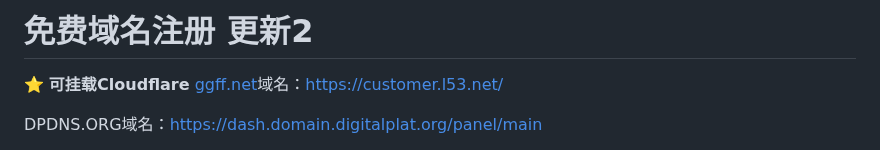
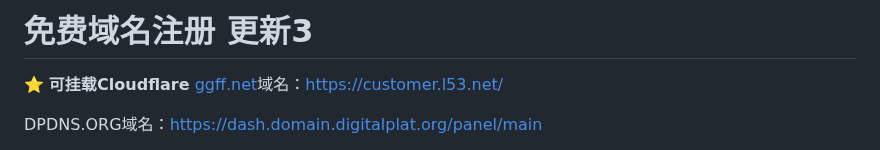
Before and after one commit to zcr07/zcr05.github.io, a Markdown page: issues/测试.md, the part around the change. Rendered like a GitHub page.

```diff
--- a/issues/测试.md
+++ b/issues/测试.md
@@ -1,5 +1,5 @@
 
-# 免费域名注册 更新2
+# 免费域名注册 更新3
 
 ⭐
 **可挂载Cloudflare**
```
